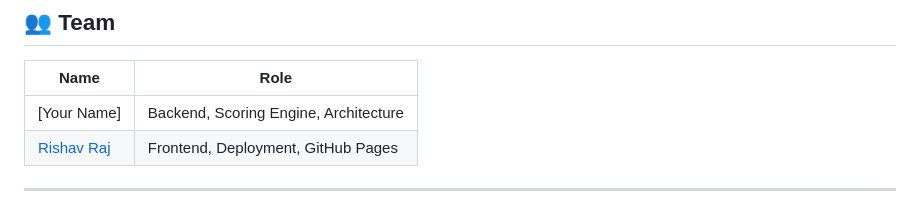
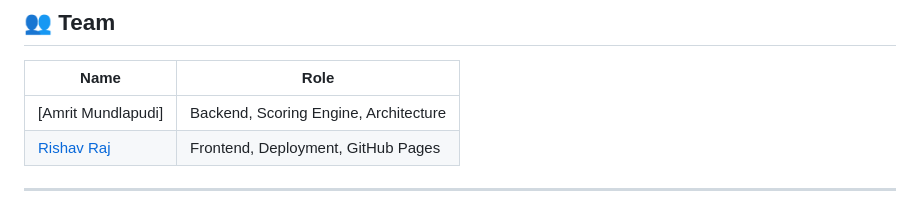
Before and after one commit to RishavRaj379/DeployWatch, a Markdown page: README.md, the part around the change. Drawn GitHub-style.

```diff
--- a/README.md
+++ b/README.md
@@ -112,7 +112,7 @@ Get a token at: [github.com/settings/tokens](https://github.com/settings/tokens)
 
 | Name | Role |
 |------|------|
-| [Your Name] | Backend, Scoring Engine, Architecture |
+| [Amrit Mundlapudi] | Backend, Scoring Engine, Architecture |
 | [Rishav Raj](https://github.com/RishavRaj379) | Frontend, Deployment, GitHub Pages |
 
 ---
```
